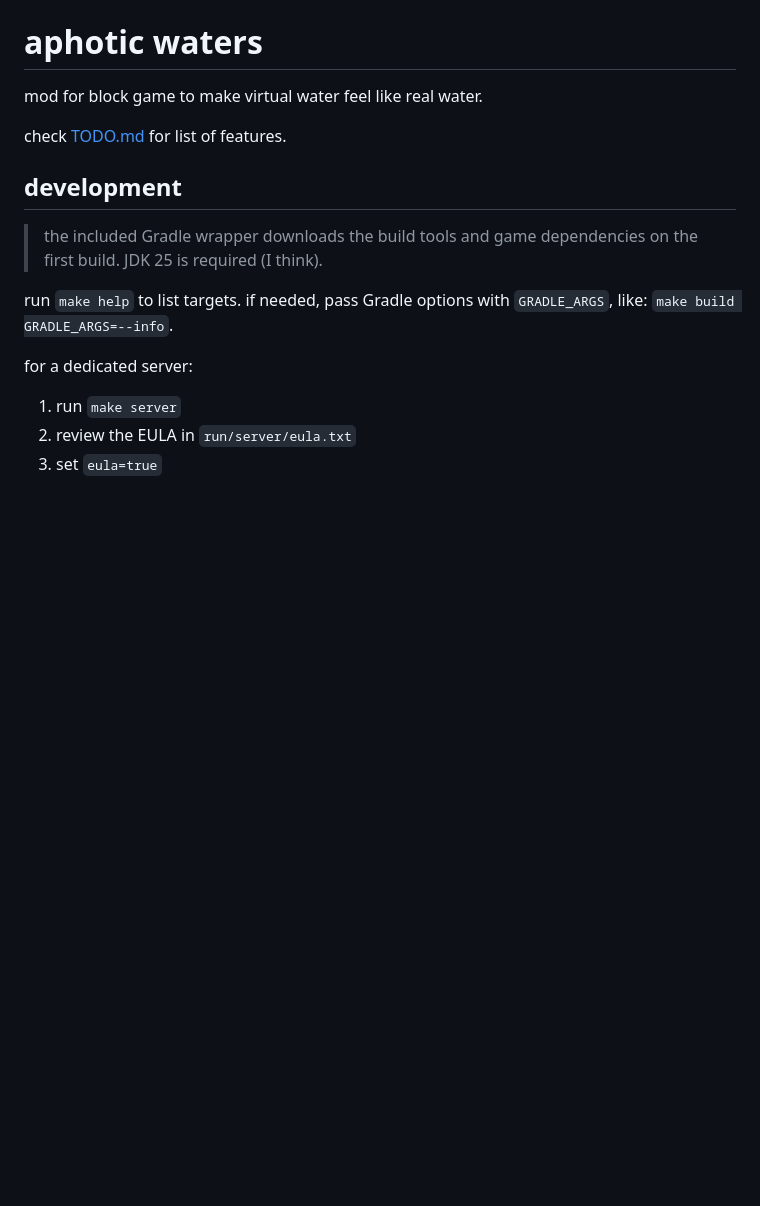
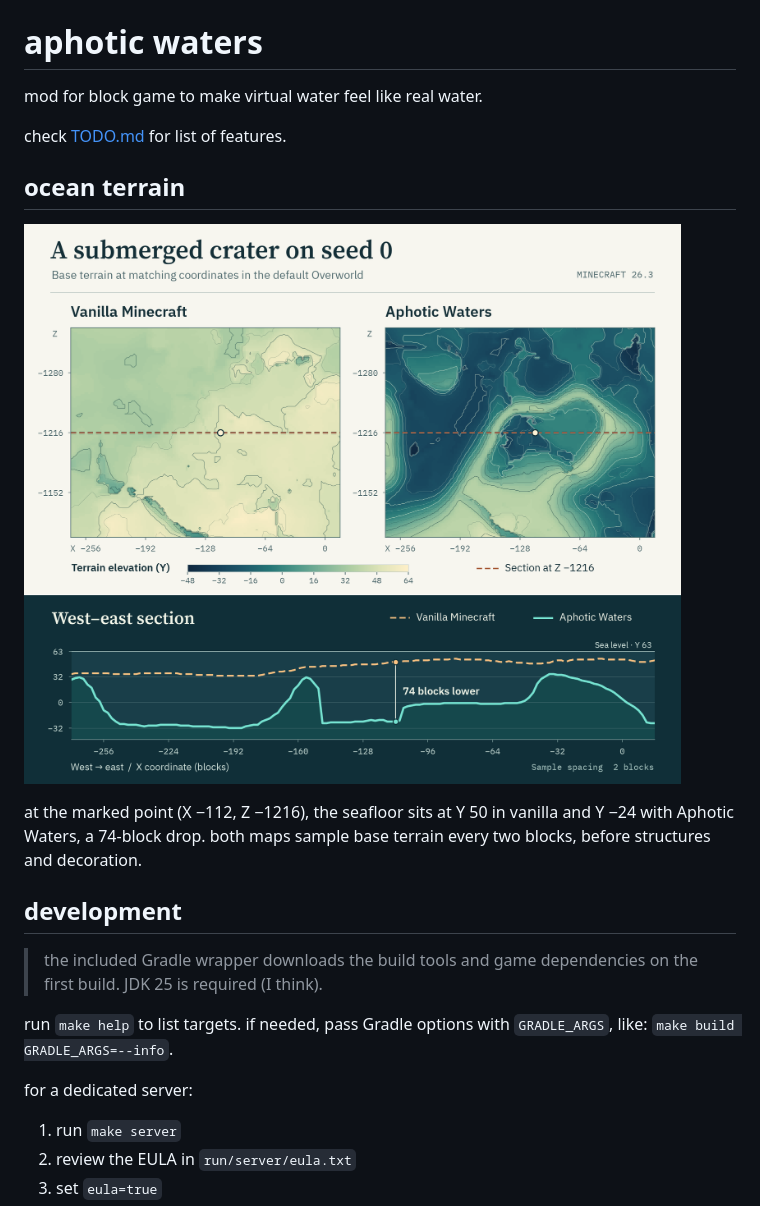
Before and after one commit to devkcud/aphotic-waters, a Markdown page: README.md, the part around the change. Rendered like a GitHub page; pictures changed too: docs/images/terrain-comparison.png (added); blank space fills up the shorter version.

Commit message:
Illustrate the seafloor difference on a shared seed

```diff
--- a/README.md
+++ b/README.md
@@ -3,6 +3,12 @@
 mod for block game to make virtual water feel like real water.
 
 check [TODO.md](TODO.md) for list of features.
+
+## ocean terrain
+
+![Elevation maps of the same patch of ocean in vanilla Minecraft and Aphotic Waters. A west–east profile cuts through the raised rim and deep floor of the modded crater.](docs/images/terrain-comparison.png)
+
+at the marked point (X −112, Z −1216), the seafloor sits at Y 50 in vanilla and Y −24 with Aphotic Waters, a 74-block drop. both maps sample base terrain every two blocks, before structures and decoration.
 
 ## development
 
```
